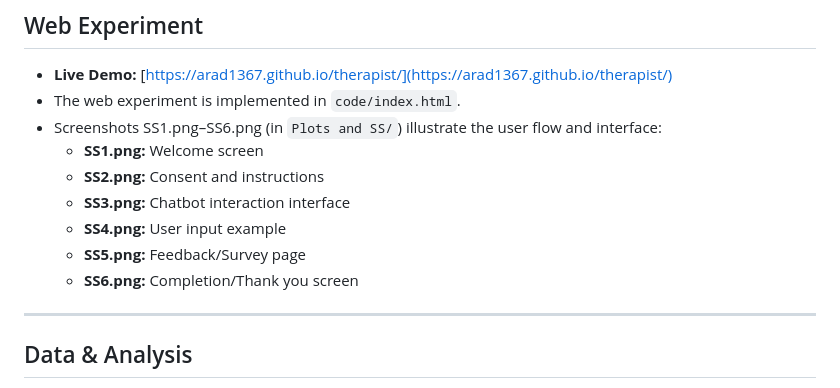
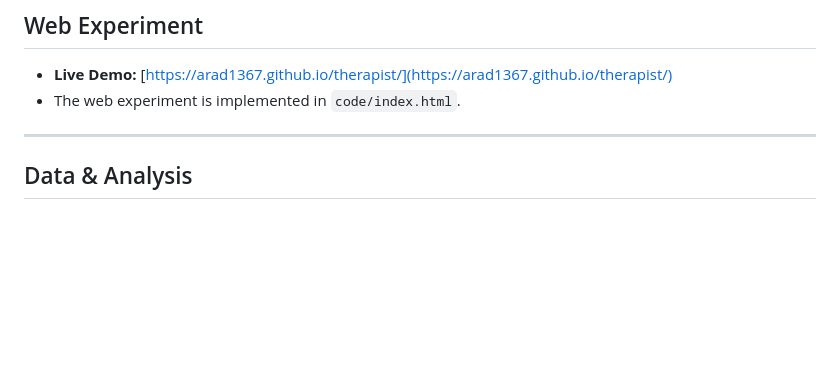
Before and after one commit to arad1367/Mental_Health_Chatbot, a Markdown page: README.md, the part around the change. Rendered like a GitHub page; blank space fills up the shorter version.

```diff
--- a/README.md
+++ b/README.md
@@ -68,13 +68,6 @@ We present a comprehensive mixed-methods analysis of user interactions with ment
 
 - **Live Demo:** [https://arad1367.github.io/therapist/](https://arad1367.github.io/therapist/)
 - The web experiment is implemented in `code/index.html`.
-- Screenshots SS1.png–SS6.png (in `Plots and SS/`) illustrate the user flow and interface:
-  - **SS1.png:** Welcome screen
-  - **SS2.png:** Consent and instructions
-  - **SS3.png:** Chatbot interaction interface
-  - **SS4.png:** User input example
-  - **SS5.png:** Feedback/Survey page
-  - **SS6.png:** Completion/Thank you screen
 
 ---
 
```
